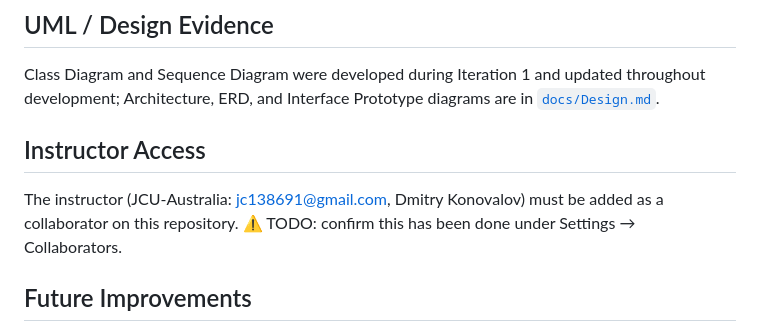
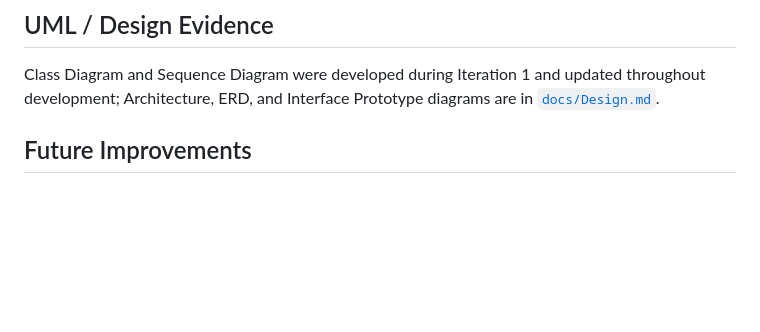
Before and after one commit to ZHANGJIALELLLLL/CP3407.2026, a Markdown page: README.md, the part around the change. GitHub-like rendering; blank space fills up the shorter version.

```diff
--- a/README.md
+++ b/README.md
@@ -98,8 +98,6 @@ The backend API runs at `http://localhost:3000`. Open the frontend pages (`index
 ## UML / Design Evidence
 Class Diagram and Sequence Diagram were developed during Iteration 1 and updated throughout development; Architecture, ERD, and Interface Prototype diagrams are in [`docs/Design.md`](./docs/Design.md).
 
-## Instructor Access
-The instructor (JCU-Australia: jc138691@gmail.com, Dmitry Konovalov) must be added as a collaborator on this repository. ⚠️ TODO: confirm this has been done under Settings → Collaborators.
 
 ## Future Improvements
 - Real session/token-based authentication for normal users
```
